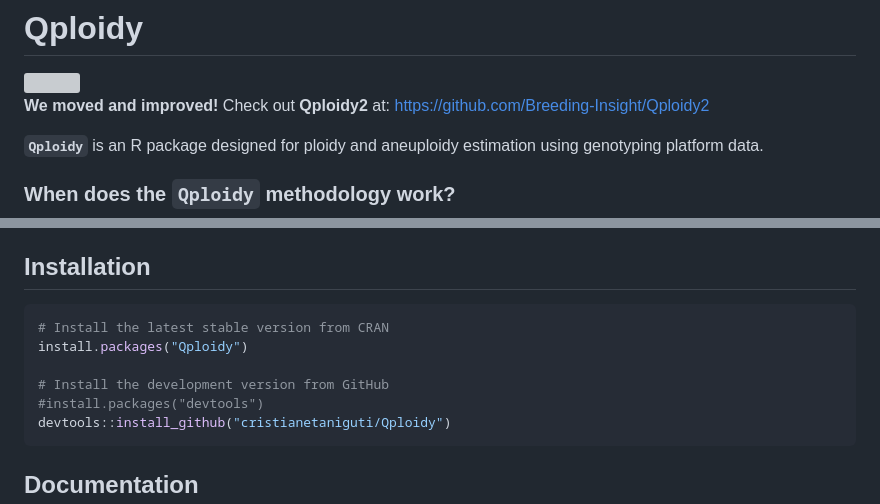
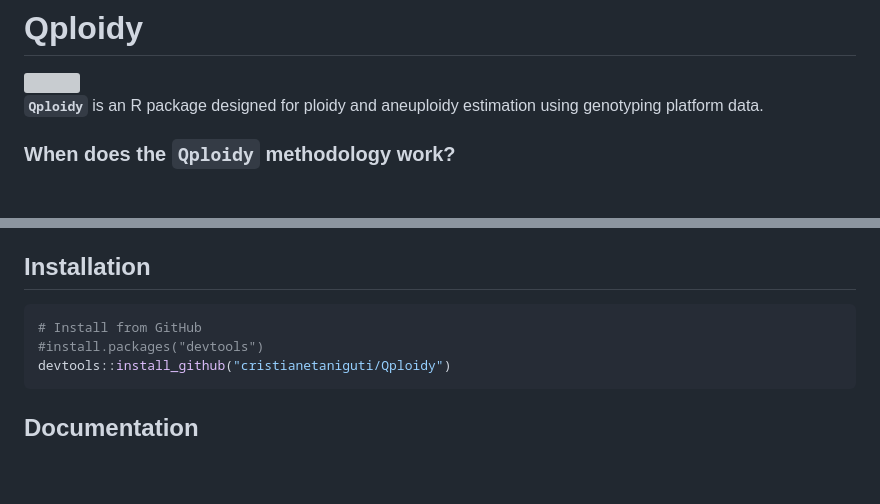
Before and after one commit to Cristianetaniguti/Qploidy, a Markdown page: README.md, 2 parts joined by grey strips. Rendered like a GitHub page; blank space fills up the shorter version; grey boxes are pictures that could not be loaded.

Commit message:
rm redundant info

````diff
--- a/README.md
+++ b/README.md
@@ -16,7 +16,6 @@
 
 <img src="https://github.com/Cristianetaniguti/Qploidy/assets/7572527/88ef9fad-7f86-4a84-9e1a-5dd4625dd1c8" align="right" width="230"/>
 
-**We moved and improved!** Check out **Qploidy2** at: https://github.com/Breeding-Insight/Qploidy2
 
 **`Qploidy`** is an R package designed for ploidy and aneuploidy estimation using genotyping platform data.
 
@@ -42,10 +41,7 @@ The methodology will not be effective under the following circumstances:
 ## Installation
 
 ``` r
-# Install the latest stable version from CRAN
-install.packages("Qploidy")
-
-# Install the development version from GitHub
+# Install from GitHub
 #install.packages("devtools")
 devtools::install_github("cristianetaniguti/Qploidy")
 ```
````
